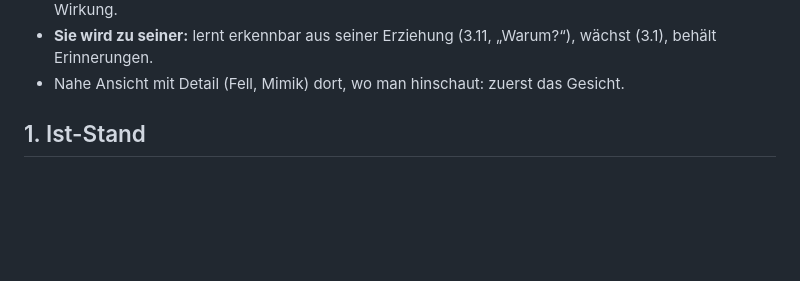
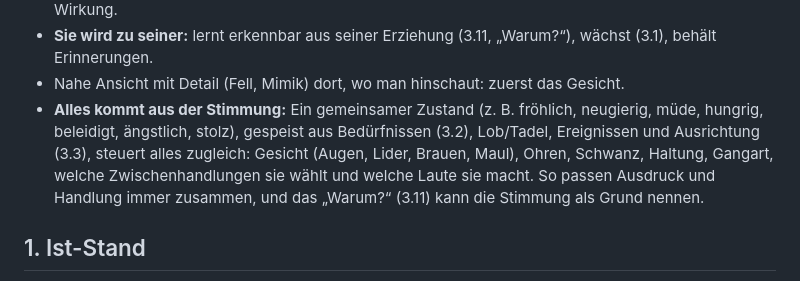
Before and after one commit to Lycidas42/weltenkeim, a Markdown page: docs/kreatur.md, the part around the change. Drawn GitHub-style; blank space fills up the shorter version.

Commit message:
Konzept Kreatur, Leitbild: Ausdruck, Animation und Laute folgen einer gemeinsamen Stimmung
Co-Authored-By: Claude Opus 5.5 <noreply@anthropic.com>

```diff
--- a/docs/kreatur.md
+++ b/docs/kreatur.md
@@ -22,6 +22,11 @@ Black & White oder bei einem Tamagotchi. Daran misst sich jedes Feature der Krea
 - **Sie braucht ihn:** Hunger, Müdigkeit, Spieltrieb und Laune (3.2) sind an ihr ablesbar; Fürsorge zeigt Wirkung.
 - **Sie wird zu seiner:** lernt erkennbar aus seiner Erziehung (3.11, „Warum?“), wächst (3.1), behält Erinnerungen.
 - Nahe Ansicht mit Detail (Fell, Mimik) dort, wo man hinschaut: zuerst das Gesicht.
+- **Alles kommt aus der Stimmung:** Ein gemeinsamer Zustand (z. B. fröhlich, neugierig, müde, hungrig, beleidigt,
+  ängstlich, stolz), gespeist aus Bedürfnissen (3.2), Lob/Tadel, Ereignissen und Ausrichtung (3.3), steuert alles
+  zugleich: Gesicht (Augen, Lider, Brauen, Maul), Ohren, Schwanz, Haltung, Gangart, welche Zwischenhandlungen sie wählt
+  und welche Laute sie macht. So passen Ausdruck und Handlung immer zusammen, und das „Warum?“ (3.11) kann die
+  Stimmung als Grund nennen.
 
 ## 1. Ist-Stand
 
```
